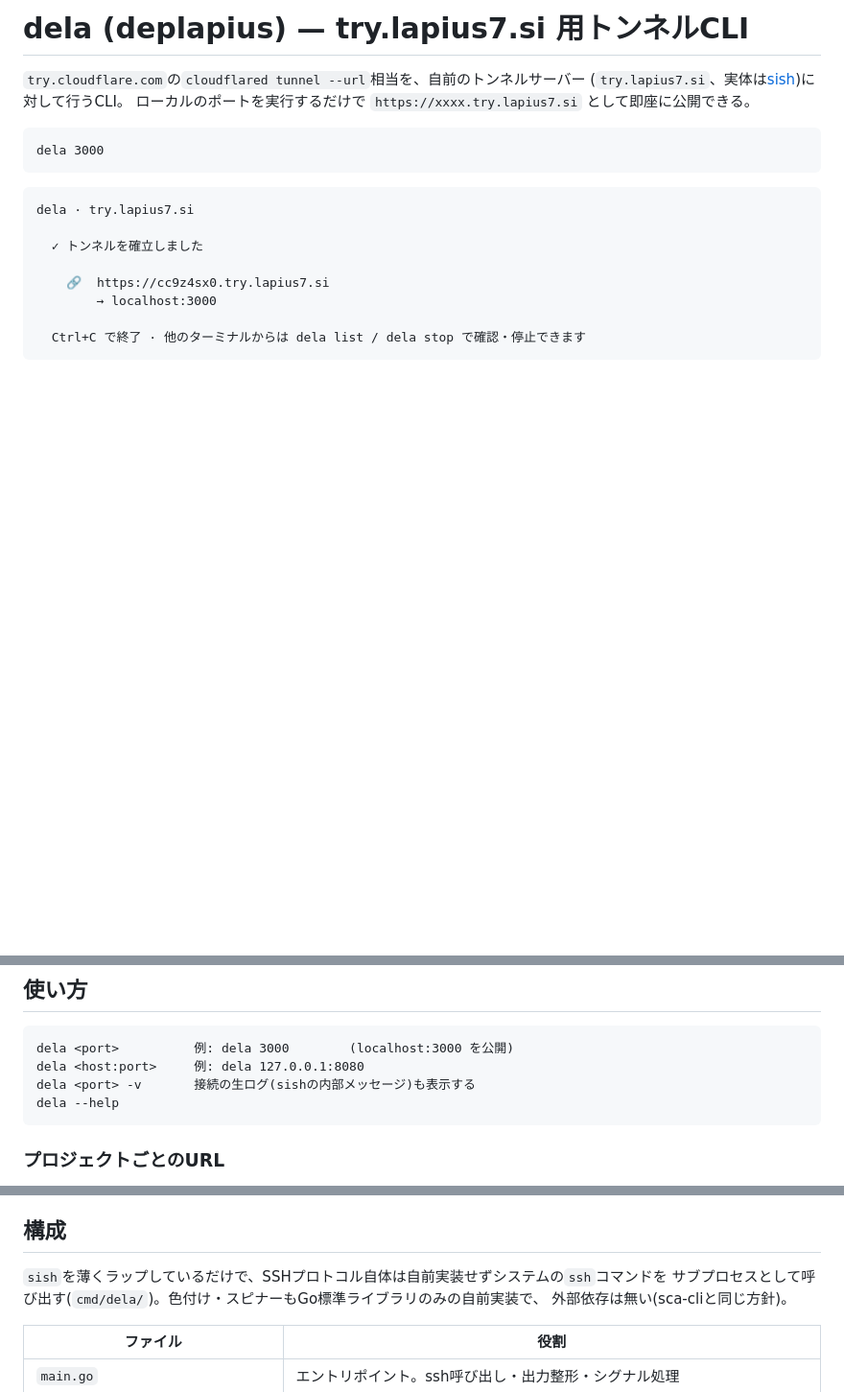
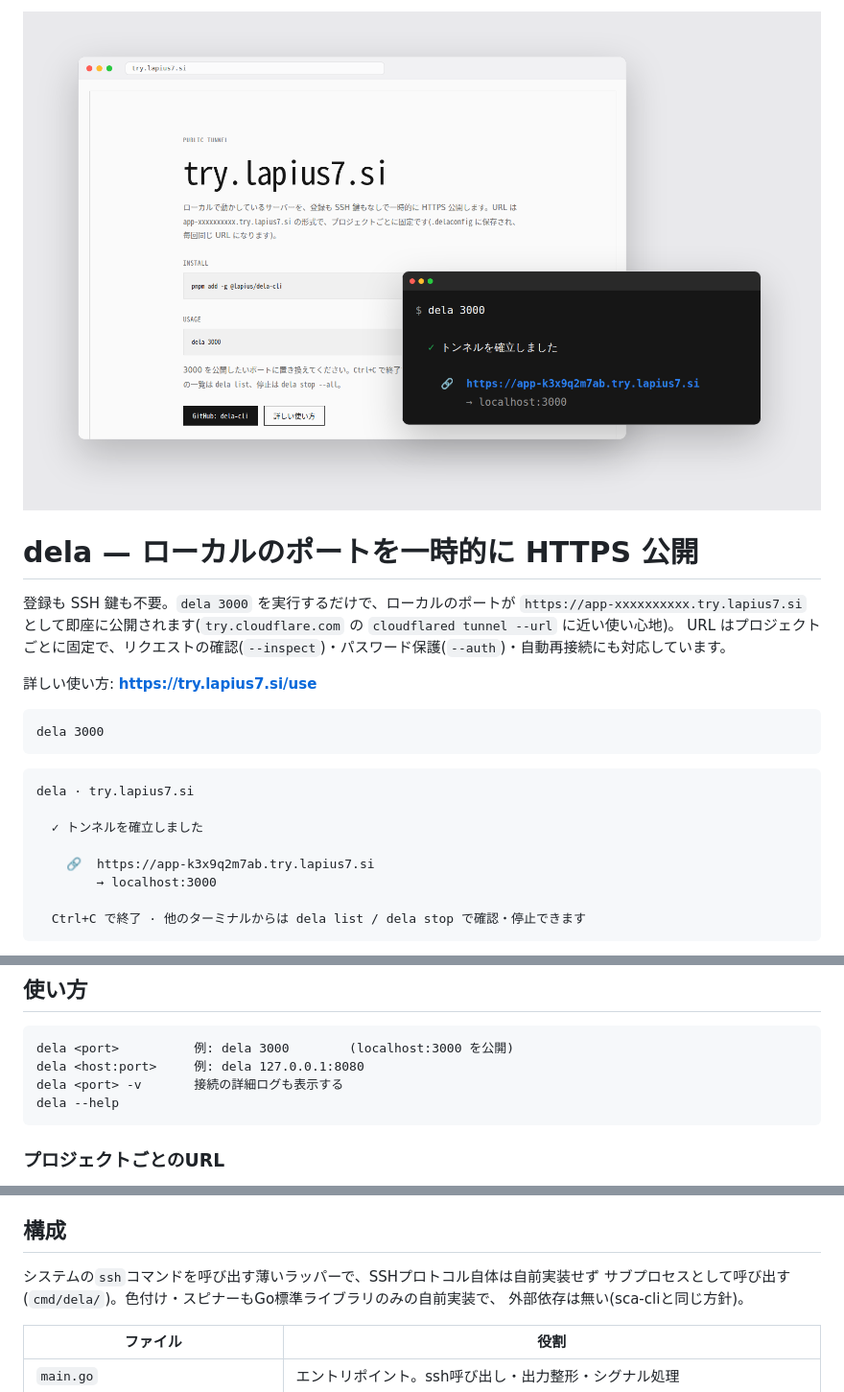
Before and after one commit to Lapius7/dela-cli, a Markdown page: README.md, 3 parts joined by grey strips. Shown: that part at 96% size. Drawn GitHub-style; pictures changed too: docs/hero-light.png (added); blank space fills up the shorter version.

Commit message:
README: add hero image, clean up intro

````diff
--- a/README.md
+++ b/README.md
@@ -1,8 +1,17 @@
-# dela (deplapius) — try.lapius7.si 用トンネルCLI
+<p align="center">
+  <picture>
+    <source media="(prefers-color-scheme: dark)" srcset="docs/hero-dark.png">
+    <img alt="dela — ローカルのポートを https://app-xxxx.try.lapius7.si で公開" src="docs/hero-light.png" width="900">
+  </picture>
+</p>
 
-`try.cloudflare.com`の`cloudflared tunnel --url`相当を、自前のトンネルサーバー
-(`try.lapius7.si`、実体は[sish](https://github.com/antoniomika/sish))に対して行うCLI。
-ローカルのポートを実行するだけで `https://xxxx.try.lapius7.si` として即座に公開できる。
+# dela — ローカルのポートを一時的に HTTPS 公開
+
+登録も SSH 鍵も不要。`dela 3000` を実行するだけで、ローカルのポートが
+`https://app-xxxxxxxxxx.try.lapius7.si` として即座に公開されます(`try.cloudflare.com` の `cloudflared tunnel --url` に近い使い心地)。
+URL はプロジェクトごとに固定で、リクエストの確認(`--inspect`)・パスワード保護(`--auth`)・自動再接続にも対応しています。
+
+詳しい使い方: **https://try.lapius7.si/use**
 
 ```
 dela 3000
@@ -13,7 +22,7 @@ dela · try.lapius7.si
 
   ✓ トンネルを確立しました
 
-    🔗  https://cc9z4sx0.try.lapius7.si
+    🔗  https://app-k3x9q2m7ab.try.lapius7.si
         → localhost:3000
 
   Ctrl+C で終了 · 他のターミナルからは dela list / dela stop で確認・停止できます
@@ -90,7 +99,7 @@ curl -fsSL https://raw.githubusercontent.com/lapius7/dela-cli/main/install.bat -
 ```
 dela <port>          例: dela 3000        (localhost:3000 を公開)
 dela <host:port>     例: dela 127.0.0.1:8080
-dela <port> -v       接続の生ログ(sishの内部メッセージ)も表示する
+dela <port> -v       接続の詳細ログも表示する
 dela --help
 ```
 
@@ -167,7 +176,7 @@ dela version          バージョンを表示する
 
 ## 構成
 
-`sish`を薄くラップしているだけで、SSHプロトコル自体は自前実装せずシステムの`ssh`コマンドを
+システムの`ssh`コマンドを呼び出す薄いラッパーで、SSHプロトコル自体は自前実装せず
 サブプロセスとして呼び出す(`cmd/dela/`)。色付け・スピナーもGo標準ライブラリのみの自前実装で、
 外部依存は無い(sca-cliと同じ方針)。
 
````
Also changed, not shown: docs/hero-dark.png (added), 1 other file.
